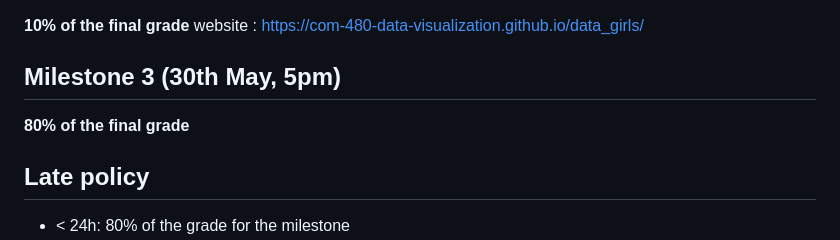
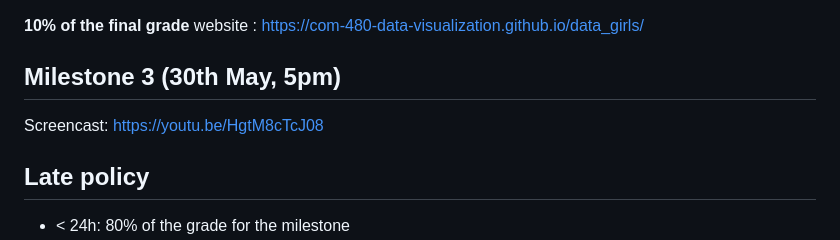
Before and after one commit to com-480-data-visualization/data_girls, a Markdown page: README.md, the part around the change. GitHub-like rendering.

```diff
--- a/README.md
+++ b/README.md
@@ -145,8 +145,8 @@ website :  https://com-480-data-visualization.github.io/data_girls/
 
 
 ## Milestone 3 (30th May, 5pm)
+Screencast: https://youtu.be/HgtM8cTcJ08
 
-**80% of the final grade**
 
 
 ## Late policy
```
